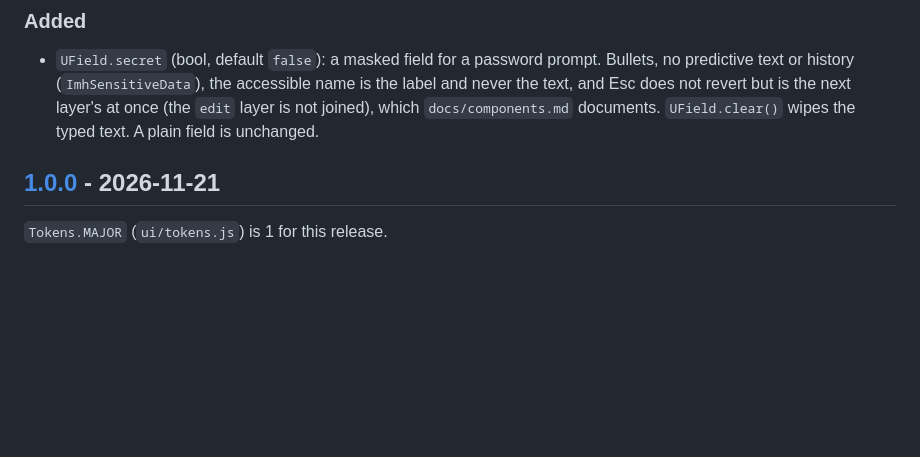
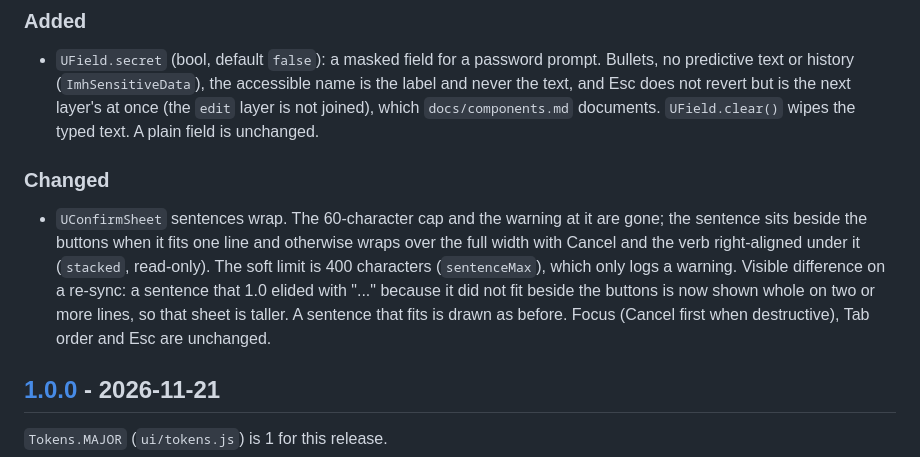
Before and after one commit to Kalinewb/omarchy-ui, a Markdown page: CHANGELOG.md, the part around the change. Drawn GitHub-style; blank space fills up the shorter version.

```diff
--- a/CHANGELOG.md
+++ b/CHANGELOG.md
@@ -11,6 +11,10 @@ The entries for 1.0.0 are taken from `git log` (the short hashes are the commits
 ### Added
 
 - `UField.secret` (bool, default `false`): a masked field for a password prompt. Bullets, no predictive text or history (`ImhSensitiveData`), the accessible name is the label and never the text, and Esc does not revert but is the next layer's at once (the `edit` layer is not joined), which `docs/components.md` documents. `UField.clear()` wipes the typed text. A plain field is unchanged.
+
+### Changed
+
+- `UConfirmSheet` sentences wrap. The 60-character cap and the warning at it are gone; the sentence sits beside the buttons when it fits one line and otherwise wraps over the full width with Cancel and the verb right-aligned under it (`stacked`, read-only). The soft limit is 400 characters (`sentenceMax`), which only logs a warning. Visible difference on a re-sync: a sentence that 1.0 elided with "..." because it did not fit beside the buttons is now shown whole on two or more lines, so that sheet is taller. A sentence that fits is drawn as before. Focus (Cancel first when destructive), Tab order and Esc are unchanged.
 
 ## [1.0.0] - 2026-11-21
 
```
Also changed, not shown: docs/components.md (+5 -2 lines), docs/design-principles.md (+1 -1 lines), docs/components/UConfirmSheet.png, 4 other files.
